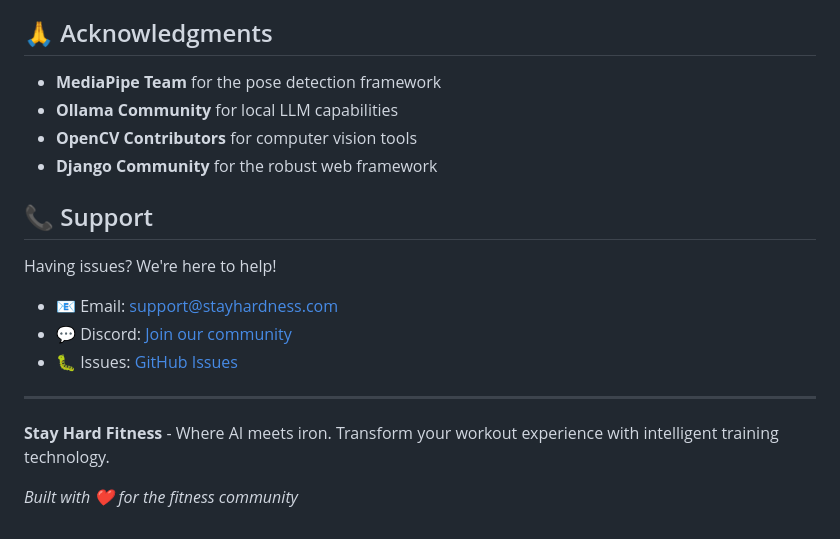
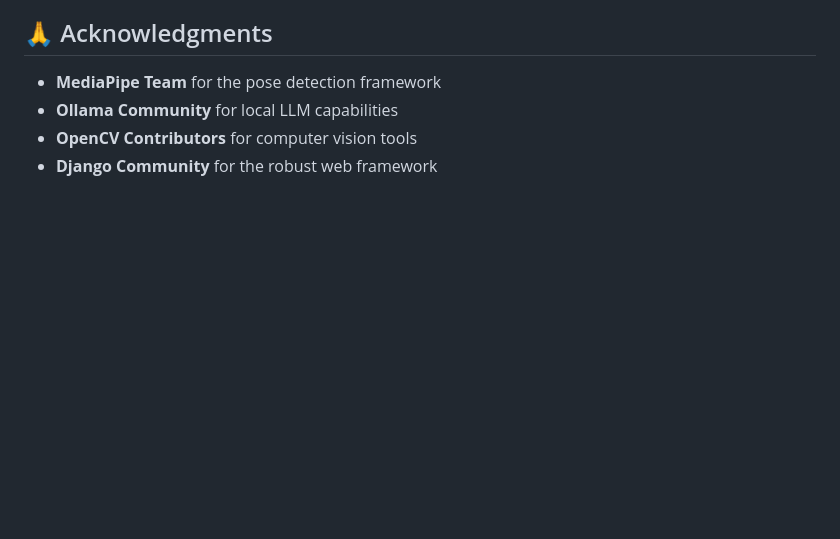
Before and after one commit to 45nivas/Stay_hard_fitness, a Markdown page: README.md, the part around the change. Rendered like a GitHub page; blank space fills up the shorter version.

Commit message:
Update comprehensive README with detailed project documentation

```diff
--- a/README.md
+++ b/README.md
@@ -193,17 +193,3 @@ This project is licensed under the MIT License - see the [LICENSE](LICENSE) file
 - **Ollama Community** for local LLM capabilities
 - **OpenCV Contributors** for computer vision tools
 - **Django Community** for the robust web framework
-
-## 📞 Support
-
-Having issues? We're here to help!
-
-- 📧 Email: support@stayhardness.com
-- 💬 Discord: [Join our community](https://discord.gg/stayhardness)
-- 🐛 Issues: [GitHub Issues](https://github.com/45nivas/Stay_hard_fitness/issues)
-
----
-
-**Stay Hard Fitness** - Where AI meets iron. Transform your workout experience with intelligent training technology.
-
-*Built with ❤️ for the fitness community*
```
